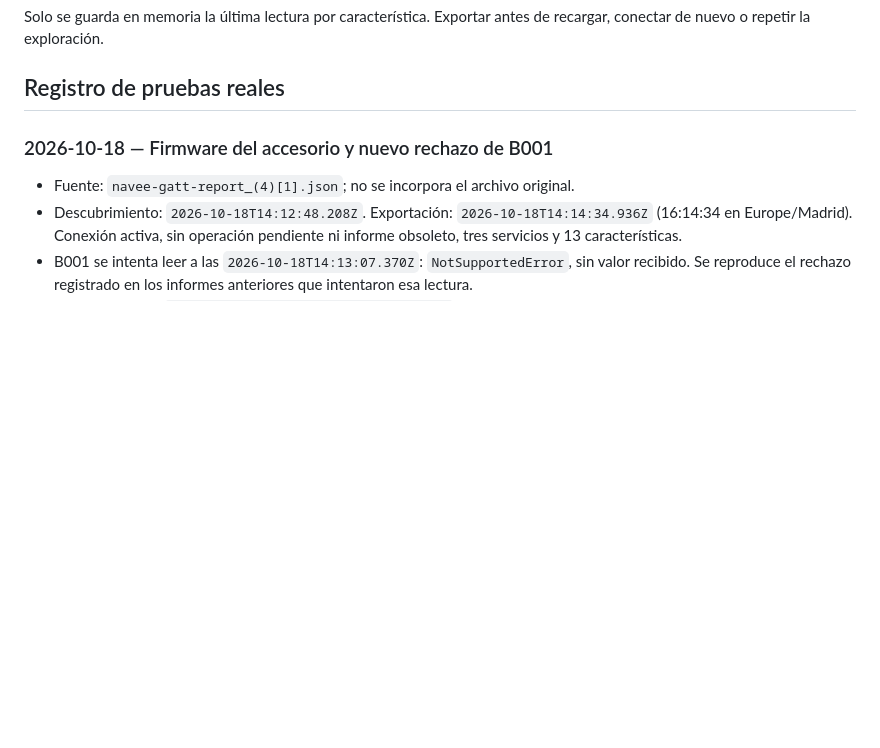
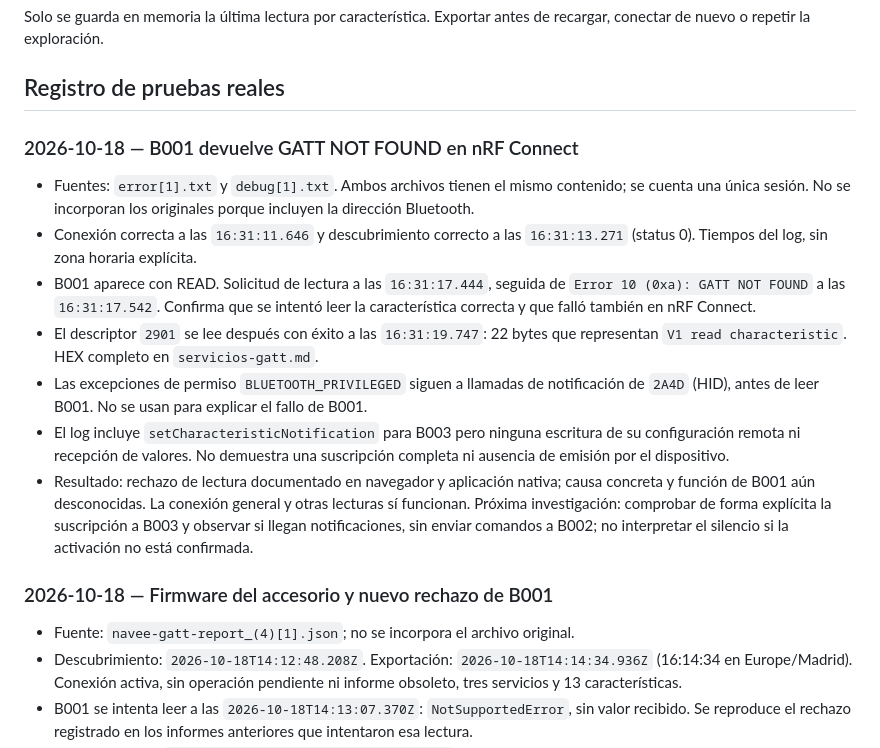
Before and after one commit to JuanjDes/NaveeMonitor, a Markdown page: docs/pruebas.md, the part around the change. GitHub-like rendering; blank space fills up the shorter version.

```diff
--- a/docs/pruebas.md
+++ b/docs/pruebas.md
@@ -41,6 +41,16 @@ La revisión visual está pendiente: no hay navegador conectado disponible en es
 Solo se guarda en memoria la última lectura por característica. Exportar antes de recargar, conectar de nuevo o repetir la exploración.
 
 ## Registro de pruebas reales
+
+### 2026-10-18 — B001 devuelve GATT NOT FOUND en nRF Connect
+
+- Fuentes: `error[1].txt` y `debug[1].txt`. Ambos archivos tienen el mismo contenido; se cuenta una única sesión. No se incorporan los originales porque incluyen la dirección Bluetooth.
+- Conexión correcta a las `16:31:11.646` y descubrimiento correcto a las `16:31:13.271` (status 0). Tiempos del log, sin zona horaria explícita.
+- B001 aparece con READ. Solicitud de lectura a las `16:31:17.444`, seguida de `Error 10 (0xa): GATT NOT FOUND` a las `16:31:17.542`. Confirma que se intentó leer la característica correcta y que falló también en nRF Connect.
+- El descriptor `2901` se lee después con éxito a las `16:31:19.747`: 22 bytes que representan `V1 read characteristic`. HEX completo en `servicios-gatt.md`.
+- Las excepciones de permiso `BLUETOOTH_PRIVILEGED` siguen a llamadas de notificación de `2A4D` (HID), antes de leer B001. No se usan para explicar el fallo de B001.
+- El log incluye `setCharacteristicNotification` para B003 pero ninguna escritura de su configuración remota ni recepción de valores. No demuestra una suscripción completa ni ausencia de emisión por el dispositivo.
+- Resultado: rechazo de lectura documentado en navegador y aplicación nativa; causa concreta y función de B001 aún desconocidas. La conexión general y otras lecturas sí funcionan. Próxima investigación: comprobar de forma explícita la suscripción a B003 y observar si llegan notificaciones, sin enviar comandos a B002; no interpretar el silencio si la activación no está confirmada.
 
 ### 2026-10-18 — Firmware del accesorio y nuevo rechazo de B001
 
```
Also changed, not shown: docs/servicios-gatt.md (+14 -0 lines).
